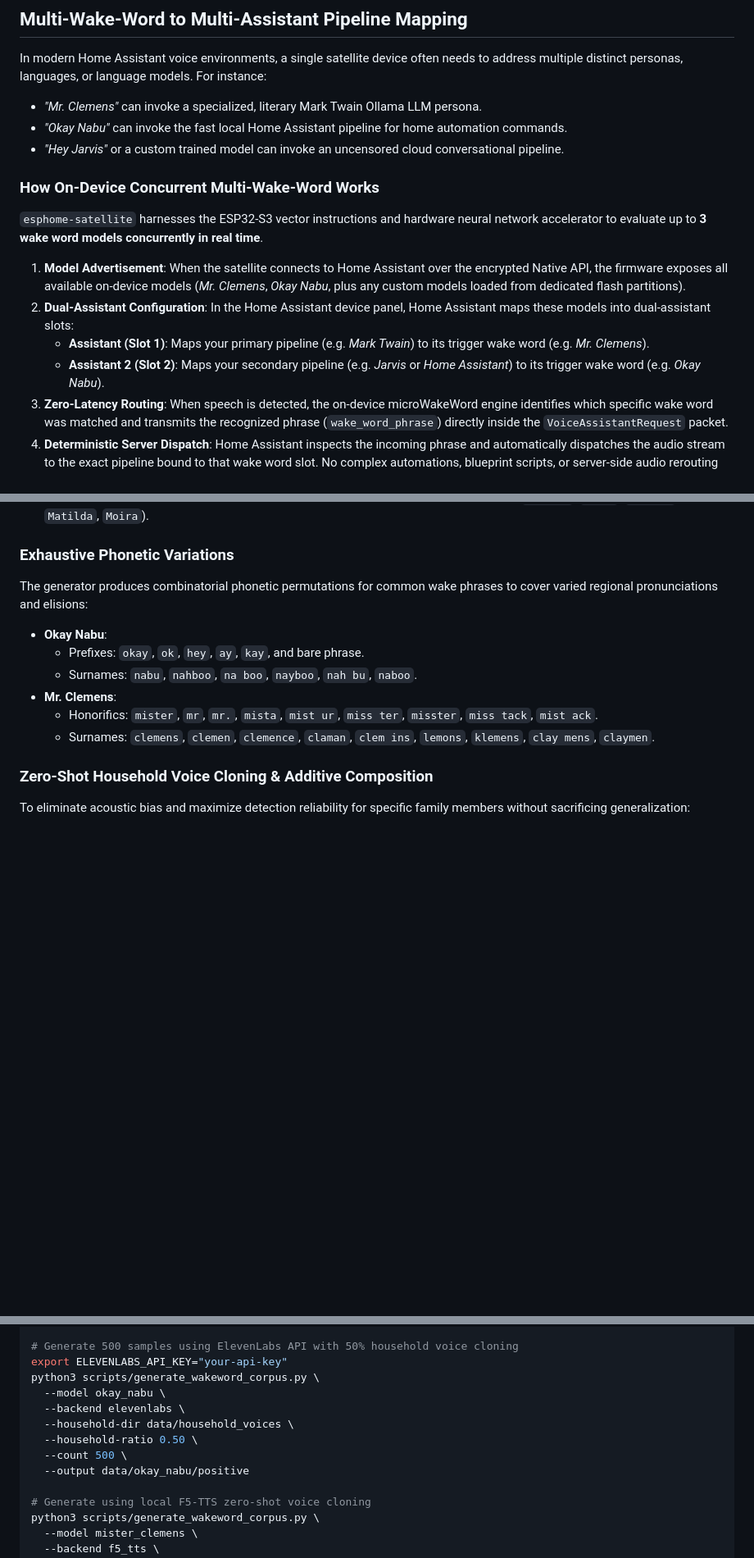
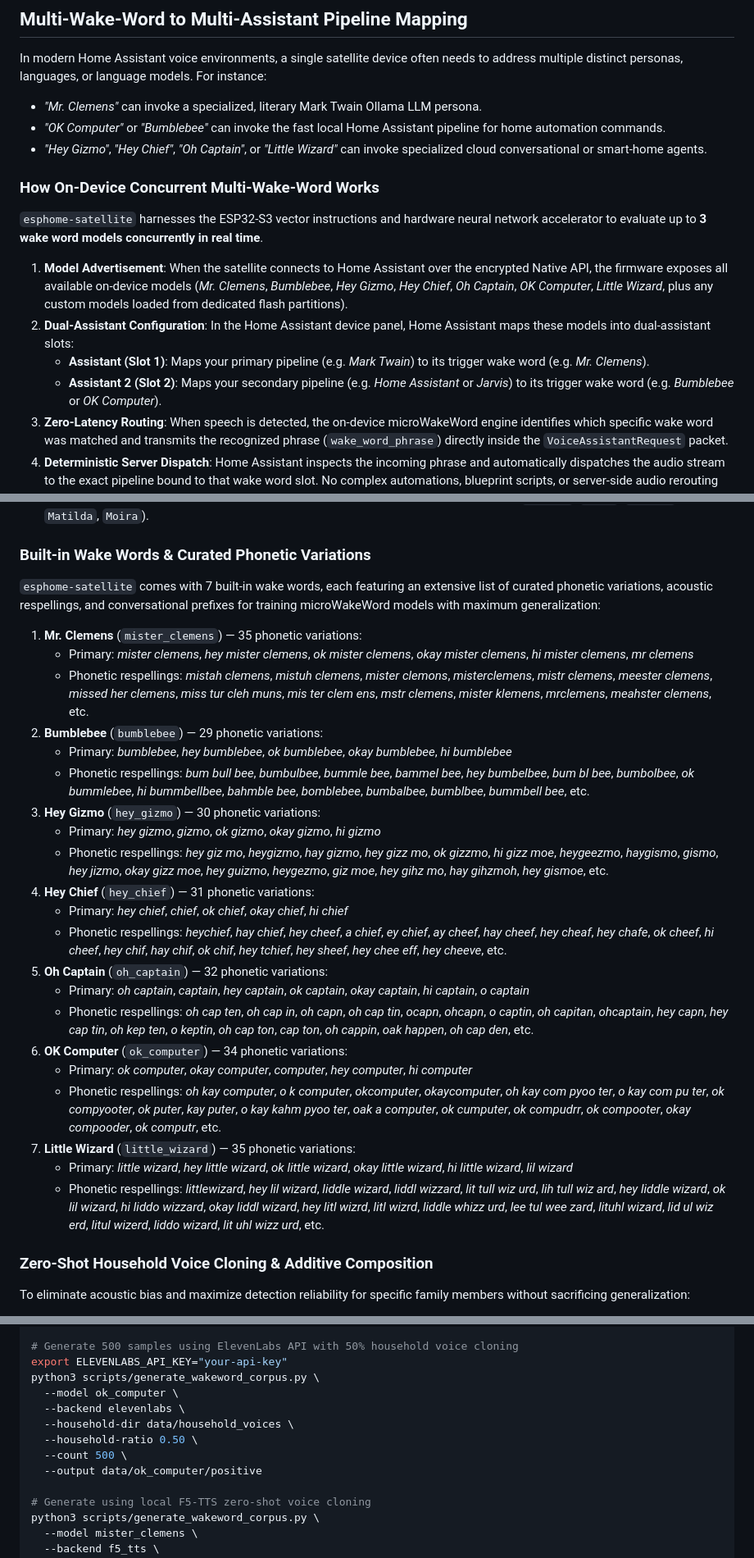
Before and after one commit to axiomantic/esphome-satellite, a Markdown page: README.md, 3 parts joined by grey strips. Shown at 82% size. Rendered like a GitHub page; blank space fills up the shorter version.

Commit message:
docs: document 7 built-in wake word models and curated variations in README

```diff
--- a/README.md
+++ b/README.md
@@ -143,16 +143,16 @@ Once the board has rebooted into ESPHome, connect using either method:
 
 In modern Home Assistant voice environments, a single satellite device often needs to address multiple distinct personas, languages, or language models. For instance:
 - *"Mr. Clemens"* can invoke a specialized, literary Mark Twain Ollama LLM persona.
-- *"Okay Nabu"* can invoke the fast local Home Assistant pipeline for home automation commands.
-- *"Hey Jarvis"* or a custom trained model can invoke an uncensored cloud conversational pipeline.
+- *"OK Computer"* or *"Bumblebee"* can invoke the fast local Home Assistant pipeline for home automation commands.
+- *"Hey Gizmo"*, *"Hey Chief"*, *"Oh Captain"*, or *"Little Wizard"* can invoke specialized cloud conversational or smart-home agents.
 
 ### How On-Device Concurrent Multi-Wake-Word Works
 `esphome-satellite` harnesses the ESP32-S3 vector instructions and hardware neural network accelerator to evaluate up to **3 wake word models concurrently in real time**.
 
-1. **Model Advertisement**: When the satellite connects to Home Assistant over the encrypted Native API, the firmware exposes all available on-device models (*Mr. Clemens*, *Okay Nabu*, plus any custom models loaded from dedicated flash partitions).
+1. **Model Advertisement**: When the satellite connects to Home Assistant over the encrypted Native API, the firmware exposes all available on-device models (*Mr. Clemens*, *Bumblebee*, *Hey Gizmo*, *Hey Chief*, *Oh Captain*, *OK Computer*, *Little Wizard*, plus any custom models loaded from dedicated flash partitions).
 2. **Dual-Assistant Configuration**: In the Home Assistant device panel, Home Assistant maps these models into dual-assistant slots:
    - **Assistant (Slot 1)**: Maps your primary pipeline (e.g. *Mark Twain*) to its trigger wake word (e.g. *Mr. Clemens*).
-   - **Assistant 2 (Slot 2)**: Maps your secondary pipeline (e.g. *Jarvis* or *Home Assistant*) to its trigger wake word (e.g. *Okay Nabu*).
+   - **Assistant 2 (Slot 2)**: Maps your secondary pipeline (e.g. *Home Assistant* or *Jarvis*) to its trigger wake word (e.g. *Bumblebee* or *OK Computer*).
 3. **Zero-Latency Routing**: When speech is detected, the on-device microWakeWord engine identifies which specific wake word was matched and transmits the recognized phrase (`wake_word_phrase`) directly inside the `VoiceAssistantRequest` packet.
 4. **Deterministic Server Dispatch**: Home Assistant inspects the incoming phrase and automatically dispatches the audio stream to the exact pipeline bound to that wake word slot. No complex automations, blueprint scripts, or server-side audio rerouting required.
 
@@ -568,14 +568,31 @@ To prevent acoustic overfitting and address gender/age detection disparities, th
 - **Adolescent / Youth (10%)**: Higher vocal tracts and faster cadence (`Mimi`, `Liam`, `Fin`, `Junior`).
 - **Accents (10%)**: British, Irish, Australian, Transatlantic, and Swedish-English intonations (`Dorothy`, `Alice`, `Charlie`, `Matilda`, `Moira`).
 
-### Exhaustive Phonetic Variations
-The generator produces combinatorial phonetic permutations for common wake phrases to cover varied regional pronunciations and elisions:
-- **Okay Nabu**:
-  - Prefixes: `okay`, `ok`, `hey`, `ay`, `kay`, and bare phrase.
-  - Surnames: `nabu`, `nahboo`, `na boo`, `nayboo`, `nah bu`, `naboo`.
-- **Mr. Clemens**:
-  - Honorifics: `mister`, `mr`, `mr.`, `mista`, `mist ur`, `miss ter`, `misster`, `miss tack`, `mist ack`.
-  - Surnames: `clemens`, `clemen`, `clemence`, `claman`, `clem ins`, `lemons`, `klemens`, `clay mens`, `claymen`.
+### Built-in Wake Words & Curated Phonetic Variations
+
+`esphome-satellite` comes with 7 built-in wake words, each featuring an extensive list of curated phonetic variations, acoustic respellings, and conversational prefixes for training microWakeWord models with maximum generalization:
+
+1. **Mr. Clemens** (`mister_clemens`) — 35 phonetic variations:
+   - Primary: *mister clemens*, *hey mister clemens*, *ok mister clemens*, *okay mister clemens*, *hi mister clemens*, *mr clemens*
+   - Phonetic respellings: *mistah clemens*, *mistuh clemens*, *mister clemons*, *misterclemens*, *mistr clemens*, *meester clemens*, *missed her clemens*, *miss tur cleh muns*, *mis ter clem ens*, *mstr clemens*, *mister klemens*, *mrclemens*, *meahster clemens*, etc.
+2. **Bumblebee** (`bumblebee`) — 29 phonetic variations:
+   - Primary: *bumblebee*, *hey bumblebee*, *ok bumblebee*, *okay bumblebee*, *hi bumblebee*
+   - Phonetic respellings: *bum bull bee*, *bumbulbee*, *bummle bee*, *bammel bee*, *hey bumbelbee*, *bum bl bee*, *bumbolbee*, *ok bummlebee*, *hi bummbellbee*, *bahmble bee*, *bomblebee*, *bumbalbee*, *bumblbee*, *bummbell bee*, etc.
+3. **Hey Gizmo** (`hey_gizmo`) — 30 phonetic variations:
+   - Primary: *hey gizmo*, *gizmo*, *ok gizmo*, *okay gizmo*, *hi gizmo*
+   - Phonetic respellings: *hey giz mo*, *heygizmo*, *hay gizmo*, *hey gizz mo*, *ok gizzmo*, *hi gizz moe*, *heygeezmo*, *haygismo*, *gismo*, *hey jizmo*, *okay gizz moe*, *hey guizmo*, *heygezmo*, *giz moe*, *hey gihz mo*, *hay gihzmoh*, *hey gismoe*, etc.
+4. **Hey Chief** (`hey_chief`) — 31 phonetic variations:
+   - Primary: *hey chief*, *chief*, *ok chief*, *okay chief*, *hi chief*
+   - Phonetic respellings: *heychief*, *hay chief*, *hey cheef*, *a chief*, *ey chief*, *ay cheef*, *hay cheef*, *hey cheaf*, *hey chafe*, *ok cheef*, *hi cheef*, *hey chif*, *hay chif*, *ok chif*, *hey tchief*, *hey sheef*, *hey chee eff*, *hey cheeve*, etc.
+5. **Oh Captain** (`oh_captain`) — 32 phonetic variations:
+   - Primary: *oh captain*, *captain*, *hey captain*, *ok captain*, *okay captain*, *hi captain*, *o captain*
+   - Phonetic respellings: *oh cap ten*, *oh cap in*, *oh capn*, *oh cap tin*, *ocapn*, *ohcapn*, *o captin*, *oh capitan*, *ohcaptain*, *hey capn*, *hey cap tin*, *oh kep ten*, *o keptin*, *oh cap ton*, *cap ton*, *oh cappin*, *oak happen*, *oh cap den*, etc.
+6. **OK Computer** (`ok_computer`) — 34 phonetic variations:
+   - Primary: *ok computer*, *okay computer*, *computer*, *hey computer*, *hi computer*
+   - Phonetic respellings: *oh kay computer*, *o k computer*, *okcomputer*, *okaycomputer*, *oh kay com pyoo ter*, *o kay com pu ter*, *ok compyooter*, *ok puter*, *kay puter*, *o kay kahm pyoo ter*, *oak a computer*, *ok cumputer*, *ok compudrr*, *ok compooter*, *okay compooder*, *ok computr*, etc.
+7. **Little Wizard** (`little_wizard`) — 35 phonetic variations:
+   - Primary: *little wizard*, *hey little wizard*, *ok little wizard*, *okay little wizard*, *hi little wizard*, *lil wizard*
+   - Phonetic respellings: *littlewizard*, *hey lil wizard*, *liddle wizard*, *liddl wizzard*, *lit tull wiz urd*, *lih tull wiz ard*, *hey liddle wizard*, *ok lil wizard*, *hi liddo wizzard*, *okay liddl wizard*, *hey litl wizrd*, *litl wizrd*, *liddle whizz urd*, *lee tul wee zard*, *lituhl wizard*, *lid ul wiz erd*, *litul wizerd*, *liddo wizard*, *lit uhl wizz urd*, etc.
 
 ### Zero-Shot Household Voice Cloning & Additive Composition
 To eliminate acoustic bias and maximize detection reliability for specific family members without sacrificing generalization:
@@ -618,12 +635,12 @@ python3 scripts/generate_wakeword_corpus.py \
 # Generate 500 samples using ElevenLabs API with 50% household voice cloning
 export ELEVENLABS_API_KEY="your-api-key"
 python3 scripts/generate_wakeword_corpus.py \
-  --model okay_nabu \
+  --model ok_computer \
   --backend elevenlabs \
   --household-dir data/household_voices \
   --household-ratio 0.50 \
   --count 500 \
-  --output data/okay_nabu/positive
+  --output data/ok_computer/positive
 
 # Generate using local F5-TTS zero-shot voice cloning
 python3 scripts/generate_wakeword_corpus.py \
```
Also changed, not shown: other parts of README.md (+5 -5 lines).
